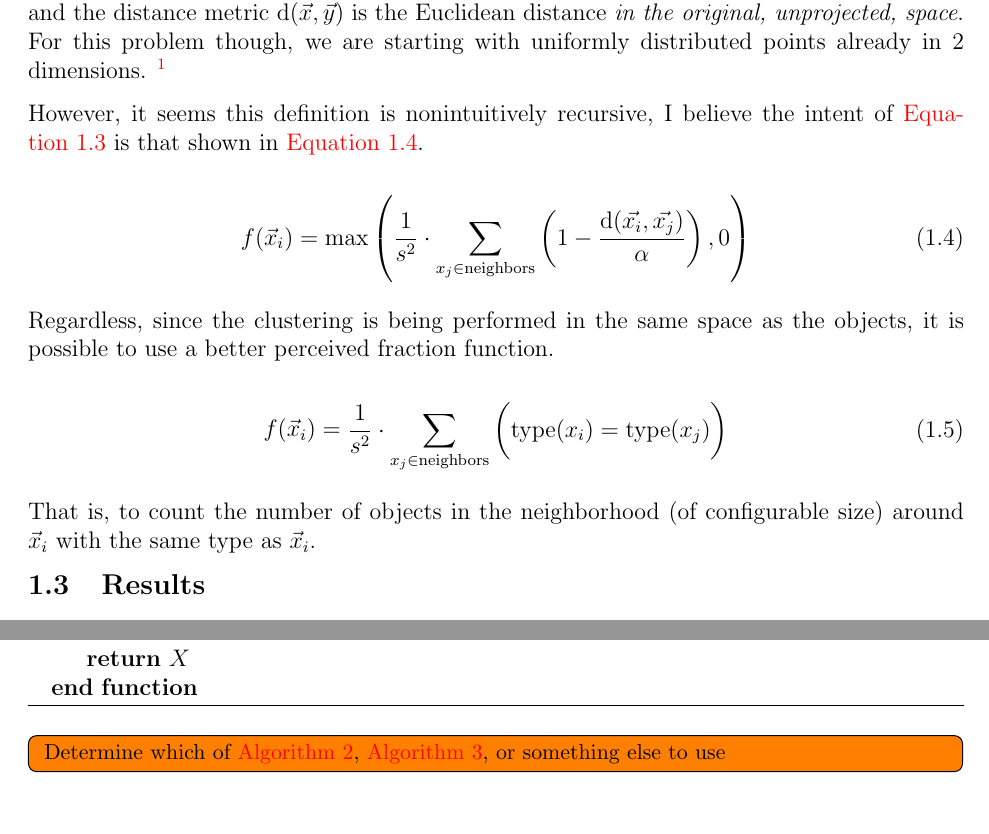
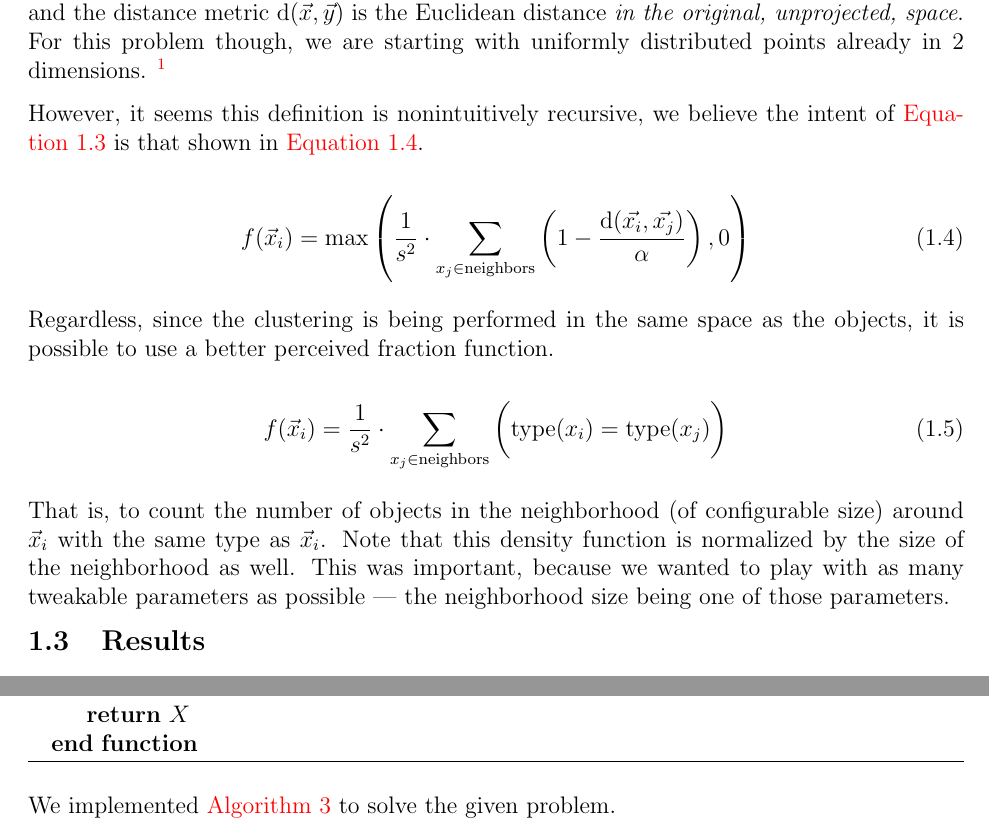
Before and after one commit to Notgnoshi/natural-computing-hw3, a LaTeX problem sheet (paper/hw3.tex): two parts of pages 3 and 5 of 6, joined at a grey line, cut so that both start at the same text. Compiled offline with pdfLaTeX.

Commit message:
Tweak phrasing and mention density normalization

```diff
--- a/paper/hw3.tex
+++ b/paper/hw3.tex
@@ -81,7 +81,7 @@ For this problem though, we are starting with uniformly distributed points alrea
 
     My current understanding though, is that even a randomish projection, or a naive application of a dimension reduction technique like PCA is fine, because the perceived fraction $f$ uses the distance metric $\mathrm{d}(\vec x, \vec y)$ in the original space, and it should be possible to project the found clusters in 2 dimensions back into the original space.}
 
-However, it seems this definition is nonintuitively recursive, I believe the intent of \autoref{eq:aca:fraction} is that shown in \autoref{eq:aca:fraction-max}.
+However, it seems this definition is nonintuitively recursive, we believe the intent of \autoref{eq:aca:fraction} is that shown in \autoref{eq:aca:fraction-max}.
 
 \begin{equation}
     f(\vec x_i) = \displaystyle\max\left(\frac{1}{s^2}\cdot\sum_{x_j \in \text{neighbors}}
@@ -95,6 +95,8 @@ Regardless, since the clustering is being performed in the same space as the obj
 \end{equation}
 
 That is, to count the number of objects in the neighborhood (of configurable size) around $\vec x_i$ with the same type as $\vec x_i$.
+Note that this density function is normalized by the size of the neighborhood as well.
+This was important, because we wanted to play with as many tweakable parameters as possible --- the neighborhood size being one of those parameters.
 
 \subsection{Results}
 
@@ -216,8 +218,7 @@ This difference is shown in \autoref{alg:particle-swarm-variant}.
     \caption{A variant Particle Swarm optimization algorithm}\label{alg:particle-swarm-variant}
 \end{algorithm}
 
-\todoinline{Determine which of \autoref{alg:particle-swarm}, \autoref{alg:particle-swarm-variant},
-    or something else to use}
+We implemented \autoref{alg:particle-swarm-variant} to solve the given problem.
 
 \subsection{Results}
 \todoinline{Recap simulated annealing results.}
```
